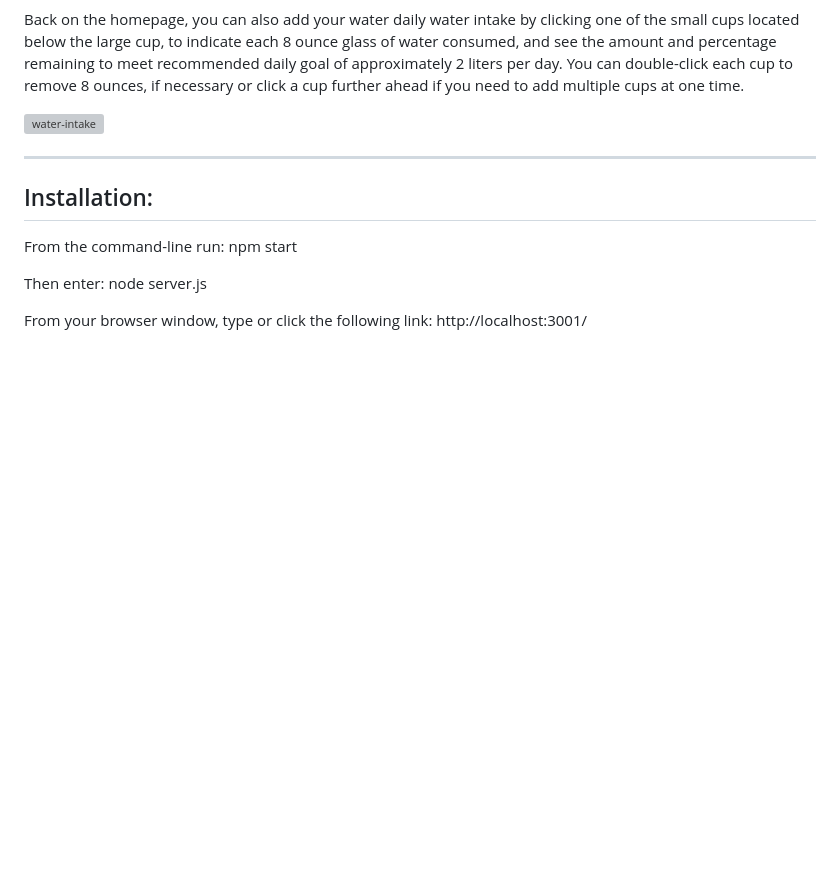
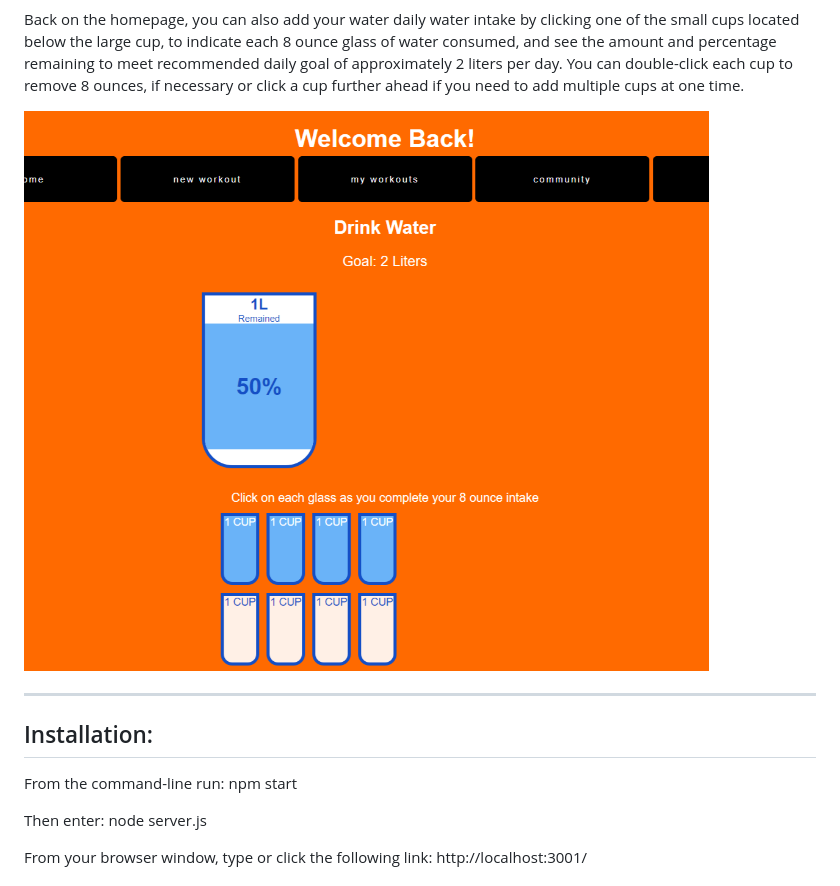
Before and after one commit to Tsedi28/GetFIT, a Markdown page: README.md, the part around the change. Rendered like a GitHub page; pictures changed too: screenshots/Screenshot Capture - 2022-12-15 - 16-20-53.png (added); blank space fills up the shorter version; grey boxes are pictures that could not be loaded.

Commit message:
Added additional Screenshot

```diff
--- a/README.md
+++ b/README.md
@@ -24,7 +24,7 @@ You can add a blog post on the GetFIT Community page, to share information with
 
 Back on the homepage, you can also add your water daily water intake by clicking one of the small cups located below the large cup, to indicate each 8 ounce glass of water consumed, and see the amount and percentage remaining to meet recommended daily goal of approximately 2 liters per day. You can double-click each cup to remove 8 ounces, if necessary or click a cup further ahead if you need to add multiple cups at one time.
 
-![water-intake]()
+![water-intake](screenshots/Screenshot%20Capture%20-%202022-12-15%20-%2016-20-53.png)
 
 
 ---
```
